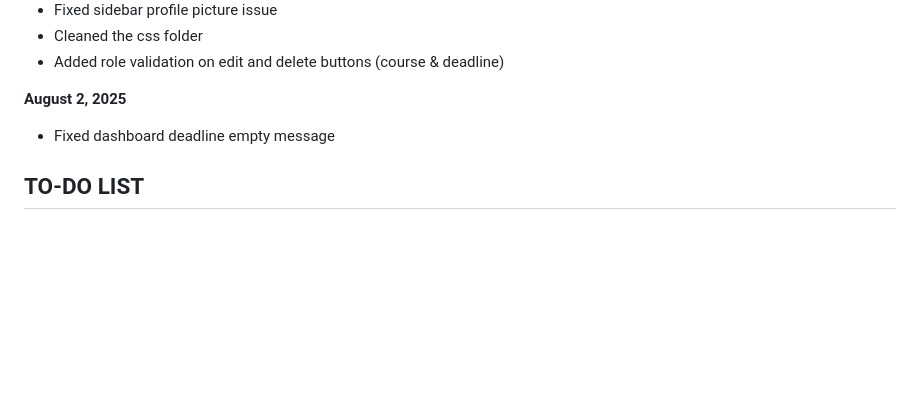
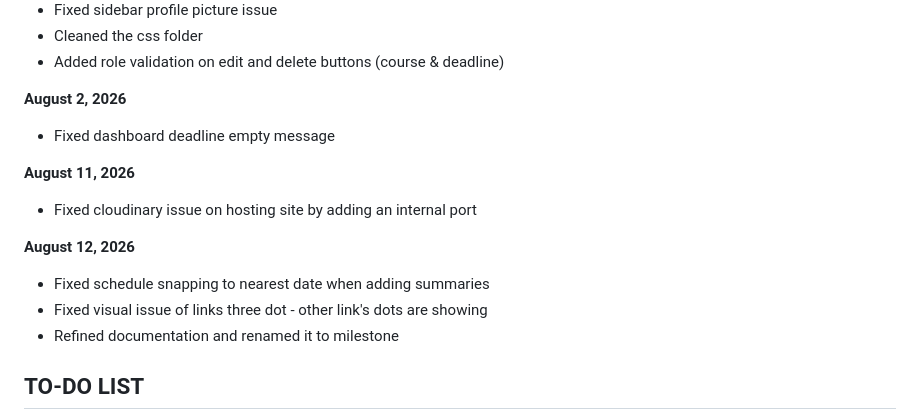
Before and after one commit to notvyn/BlockHub_Web, a Markdown page: documentation/milestone.md, the part around the change. Drawn GitHub-style; blank space fills up the shorter version.

Commit message:
docs: fixed and added features

```diff
--- a/documentation/milestone.md
+++ b/documentation/milestone.md
@@ -157,8 +157,16 @@ A centralized class management system for CS 2103.
 - Cleaned the css folder
 - Added role validation on edit and delete buttons (course & deadline)
 
-**August 2, 2025**
+**August 2, 2026**
 - Fixed dashboard deadline empty message
+
+**August 11, 2026**
+- Fixed cloudinary issue on hosting site by adding an internal port
+
+**August 12, 2026**
+- Fixed schedule snapping to nearest date when adding summaries
+- Fixed visual issue of links three dot - other link's dots are showing
+- Refined documentation and renamed it to milestone
 
 ## TO-DO LIST
 - [/] Avoid duplicates for Class Summary Sections.
```
